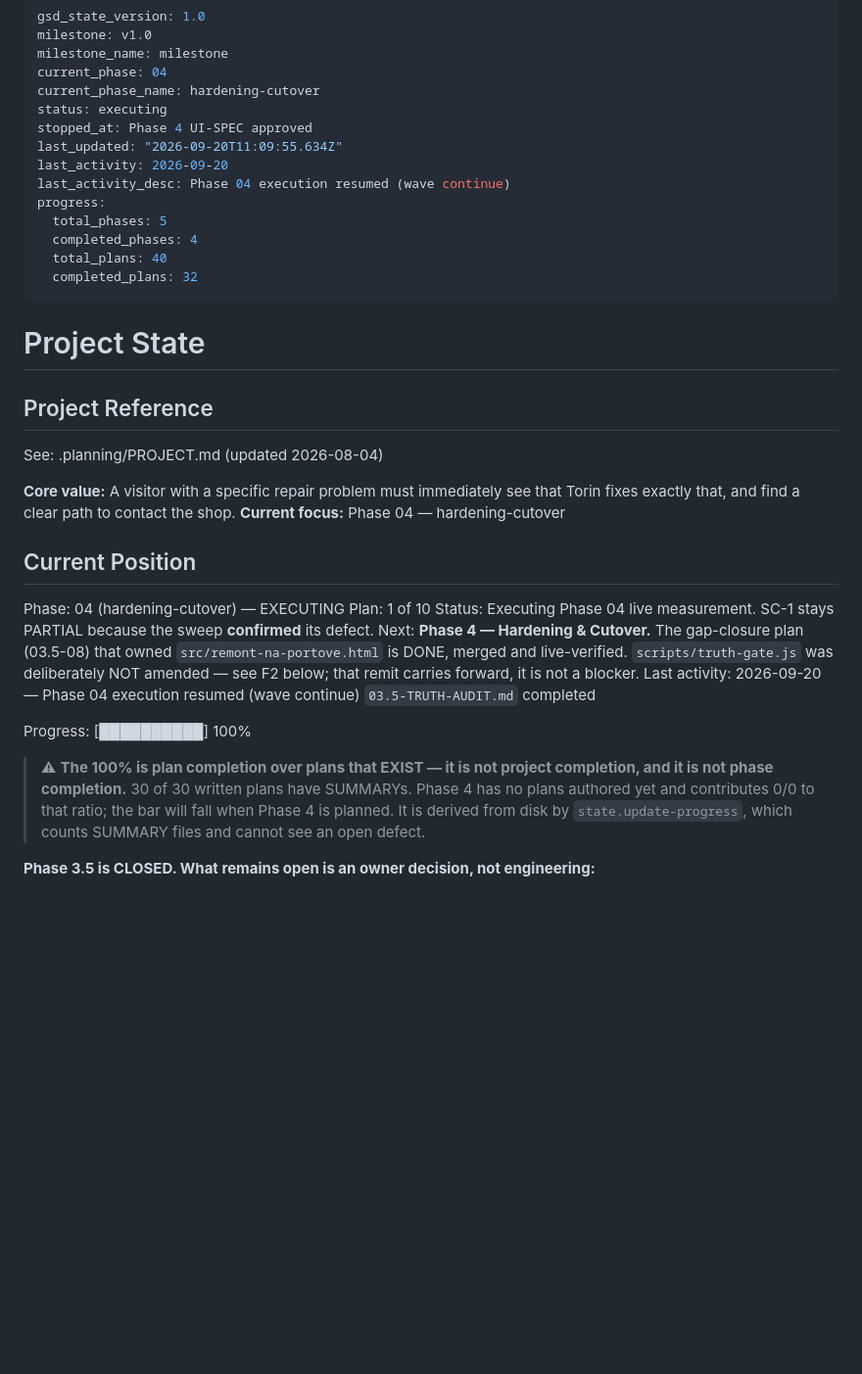
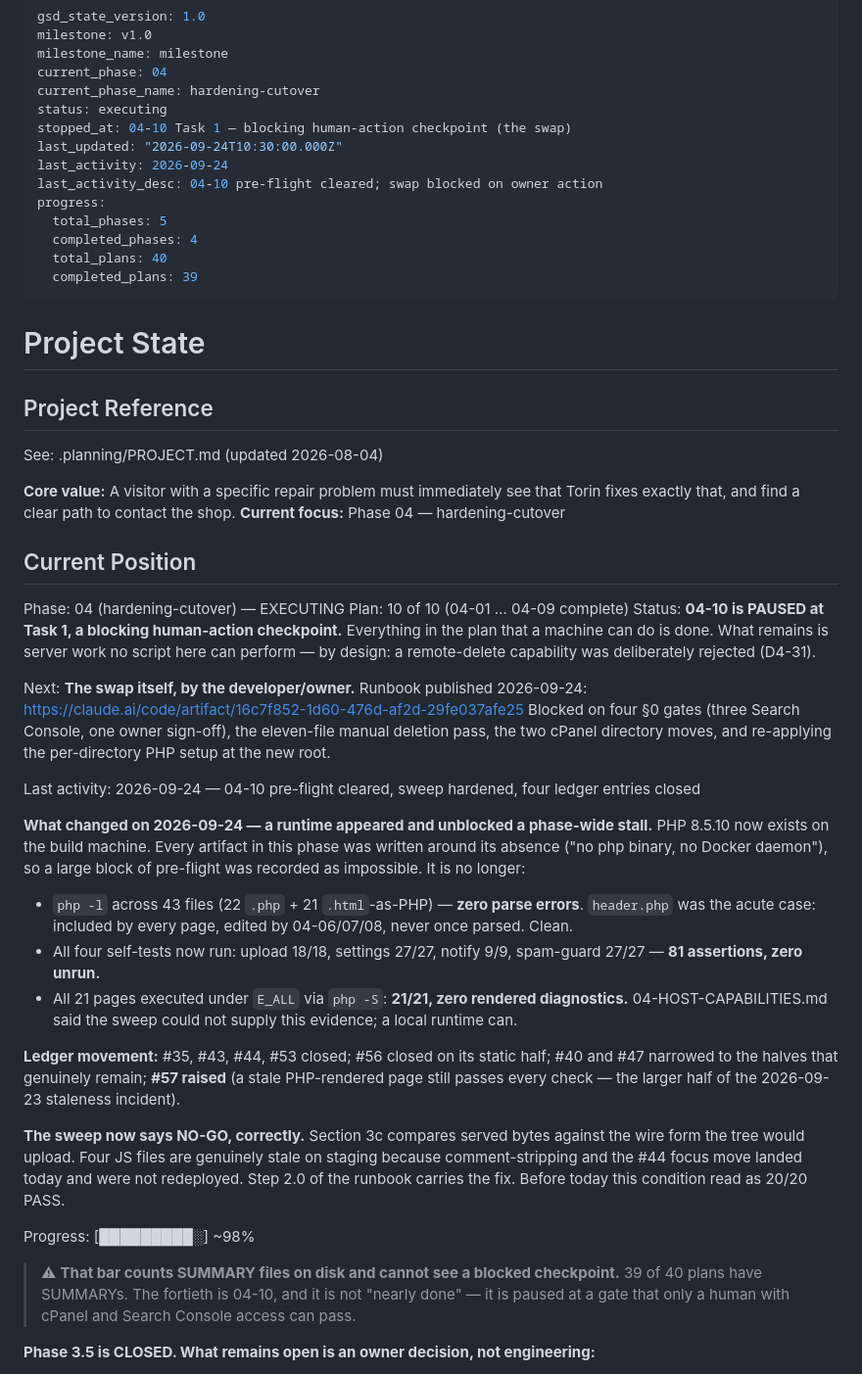
Before and after one commit to ifchy/torin-computers, a Markdown page: .planning/STATE.md, the part around the change. Shown at 98% size. Rendered like a GitHub page; blank space fills up the shorter version.

Commit message:
docs(state): 04-10 paused at its human-action checkpoint
Records what the new PHP runtime unblocked (43 files parsed, 81 test
assertions run, 21 pages executed clean under E_ALL), the ledger
movement, and the honest reason the progress bar cannot be trusted here:
it counts SUMMARY files and cannot see a blocked gate.

Also records that the sweep's NO-GO is correct rather than a regression
— four JS files are genuinely stale on staging after today's changes.

Co-Authored-By: Claude Opus 5 <noreply@anthropic.com>

```diff
--- a/.planning/STATE.md
+++ b/.planning/STATE.md
@@ -5,15 +5,15 @@ milestone_name: milestone
 current_phase: 04
 current_phase_name: hardening-cutover
 status: executing
-stopped_at: Phase 4 UI-SPEC approved
-last_updated: "2026-09-20T11:09:55.634Z"
-last_activity: 2026-09-20
-last_activity_desc: Phase 04 execution resumed (wave continue)
+stopped_at: 04-10 Task 1 — blocking human-action checkpoint (the swap)
+last_updated: "2026-09-24T10:30:00.000Z"
+last_activity: 2026-09-24
+last_activity_desc: 04-10 pre-flight cleared; swap blocked on owner action
 progress:
   total_phases: 5
   completed_phases: 4
   total_plans: 40
-  completed_plans: 32
+  completed_plans: 39
 ---
 
 # Project State
@@ -28,21 +28,46 @@ See: .planning/PROJECT.md (updated 2026-08-04)
 ## Current Position
 
 Phase: 04 (hardening-cutover) — EXECUTING
-Plan: 1 of 10
-Status: Executing Phase 04
-        live measurement. SC-1 stays PARTIAL because the sweep **confirmed** its defect.
-Next: **Phase 4 — Hardening & Cutover.** The gap-closure plan (03.5-08) that owned
-`src/remont-na-portove.html` is DONE, merged and live-verified. `scripts/truth-gate.js` was
-deliberately NOT amended — see F2 below; that remit carries forward, it is not a blocker.
-Last activity: 2026-09-20 — Phase 04 execution resumed (wave continue)
-        `03.5-TRUTH-AUDIT.md` completed
+Plan: 10 of 10 (04-01 … 04-09 complete)
+Status: **04-10 is PAUSED at Task 1, a blocking human-action checkpoint.** Everything in the
+        plan that a machine can do is done. What remains is server work no script here can
+        perform — by design: a remote-delete capability was deliberately rejected (D4-31).
 
-Progress: [██████████] 100%
+Next: **The swap itself, by the developer/owner.** Runbook published 2026-09-24:
+      https://claude.ai/code/artifact/16c7f852-1d60-476d-af2d-29fe037afe25
+      Blocked on four §0 gates (three Search Console, one owner sign-off), the eleven-file
+      manual deletion pass, the two cPanel directory moves, and re-applying the per-directory
+      PHP setup at the new root.
 
-> ⚠ **The 100% is plan completion over plans that EXIST — it is not project completion, and it is
-> not phase completion.** 30 of 30 written plans have SUMMARYs. Phase 4 has no plans authored yet
-> and contributes 0/0 to that ratio; the bar will fall when Phase 4 is planned. It is derived from
-> disk by `state.update-progress`, which counts SUMMARY files and cannot see an open defect.
+Last activity: 2026-09-24 — 04-10 pre-flight cleared, sweep hardened, four ledger entries closed
+
+**What changed on 2026-09-24 — a runtime appeared and unblocked a phase-wide stall.**
+PHP 8.5.10 now exists on the build machine. Every artifact in this phase was written around
+its absence ("no php binary, no Docker daemon"), so a large block of pre-flight was recorded
+as impossible. It is no longer:
+
+- `php -l` across 43 files (22 `.php` + 21 `.html`-as-PHP) — **zero parse errors**.
+  `header.php` was the acute case: included by every page, edited by 04-06/07/08, never once
+  parsed. Clean.
+- All four self-tests now run: upload 18/18, settings 27/27, notify 9/9, spam-guard 27/27 —
+  **81 assertions, zero unrun.**
+- All 21 pages executed under `E_ALL` via `php -S`: **21/21, zero rendered diagnostics.**
+  04-HOST-CAPABILITIES.md said the sweep could not supply this evidence; a local runtime can.
+
+**Ledger movement:** #35, #43, #44, #53 closed; #56 closed on its static half; #40 and #47
+narrowed to the halves that genuinely remain; **#57 raised** (a stale PHP-rendered page still
+passes every check — the larger half of the 2026-09-23 staleness incident).
+
+**The sweep now says NO-GO, correctly.** Section 3c compares served bytes against the wire form
+the tree would upload. Four JS files are genuinely stale on staging because comment-stripping
+and the #44 focus move landed today and were not redeployed. Step 2.0 of the runbook carries
+the fix. Before today this condition read as 20/20 PASS.
+
+Progress: [█████████░] ~98%
+
+> ⚠ **That bar counts SUMMARY files on disk and cannot see a blocked checkpoint.** 39 of 40
+> plans have SUMMARYs. The fortieth is 04-10, and it is not "nearly done" — it is paused at a
+> gate that only a human with cPanel and Search Console access can pass.
 
 **Phase 3.5 is CLOSED. What remains open is an owner decision, not engineering:**
 
```
